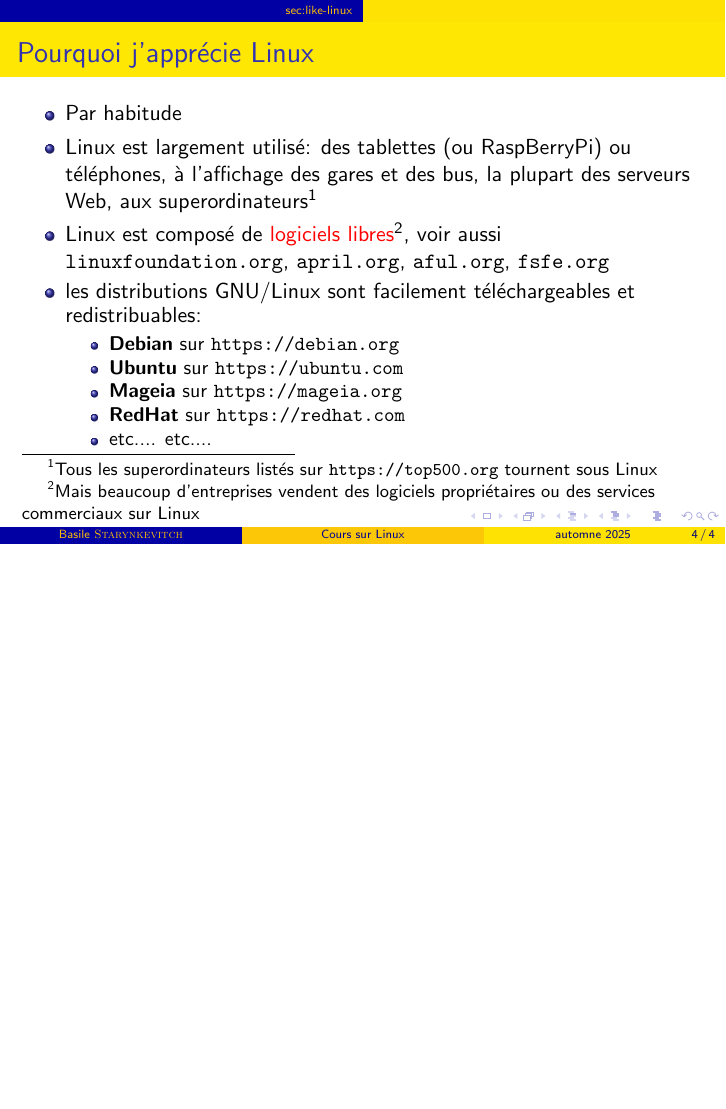
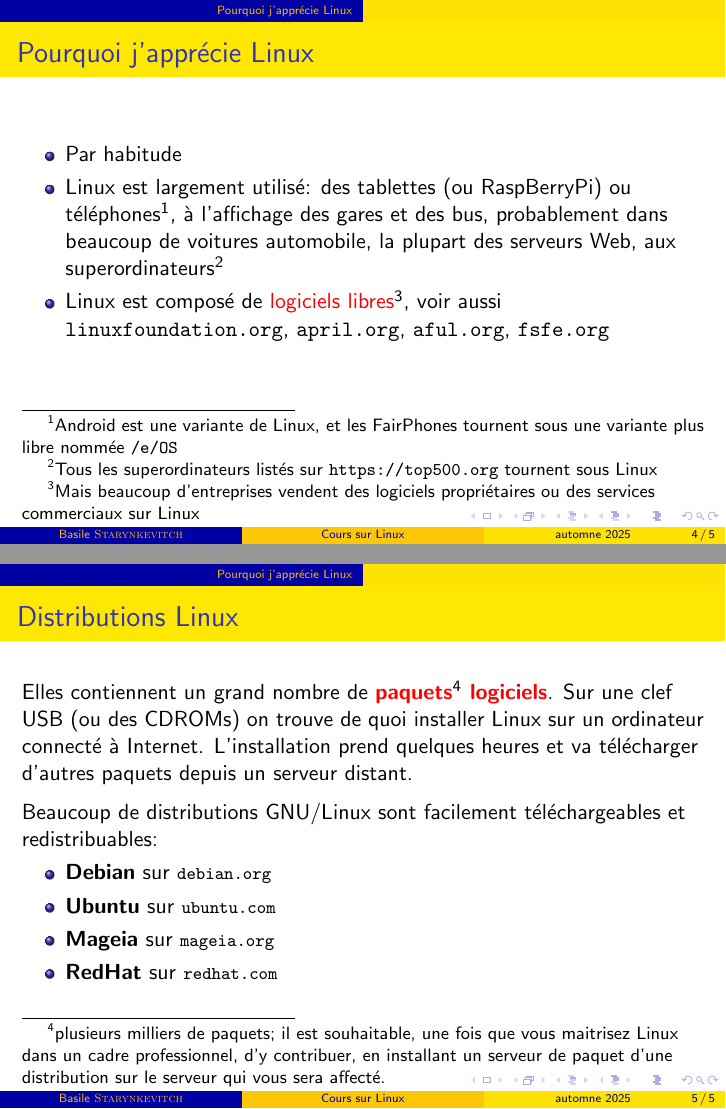
Before and after one commit to bstarynk/misc-basile, LaTeX slides (CoursLinux/clinux.tex): page 4 of 4 before the commit and pages 4 and 5 of 5 after it, the two joined at a grey line, the shorter picture padded with empty space. Compiled offline with pdfLaTeX; a LaTeX package or settings file that is missing is left out.

Commit message:
adding slide on distributions
Signed-off-by: Basile Starynkevitch <basile@starynkevitch.net>

```diff
--- a/CoursLinux/clinux.tex
+++ b/CoursLinux/clinux.tex
@@ -114,30 +114,49 @@
   \tableofcontents
 \end{frame}
 
-\section[sec:like-linux]{Pourquoi j'apprécie Linux} % why I like Linux
+\section{Pourquoi j'apprécie Linux} % why I like Linux
+\label{sec:like-linux}
+
 \begin{frame}\frametitle{Pourquoi j'apprécie Linux}
 
   \begin{itemize}
   \item Par habitude
   \item Linux est largement utilisé: des tablettes (ou RaspBerryPi) ou
-    téléphones, à l'affichage des gares et des bus, la plupart des
-    serveurs Web, aux superordinateurs\footnote{Tous les
-    superordinateurs listés sur \url{https://top500.org} tournent sous Linux}
+    téléphones\footnote{Android est une variante de Linux, et les
+    FairPhones tournent sous une variante plus libre nommée
+    \texttt{/e/OS}}, à l'affichage des gares et des bus, probablement
+    dans beaucoup de voitures automobile, la plupart des serveurs Web,
+    aux superordinateurs\footnote{Tous les superordinateurs listés sur
+    \url{https://top500.org} tournent sous Linux}
   \item Linux est composé de \textcolor{red}{logiciels libres}\footnote{Mais beaucoup
   d'entreprises vendent des logiciels propriétaires ou des services commerciaux sur
   Linux}, voir aussi \href{https://linuxfoundation.org}{\texttt{linuxfoundation.org}},
     \href{https://april.org}{\texttt{april.org}}, \href{https://aful.org}{\texttt{aful.org}}, \href{https://fsfe.org}{\texttt{fsfe.org}}
-  \item les distributions GNU/Linux sont facilement téléchargeables et redistribuables:
-    \begin{relsize}{-1}
+
+  \end{itemize}
+  \end{frame}
+
+
+\begin{frame}\frametitle{Distributions Linux}
+
+  Elles contiennent un grand nombre de \textcolor{red}{\textbf{paquets\footnote{plusieurs milliers de
+  paquets; il est souhaitable, une fois que vous maitrisez Linux dans
+  un cadre professionnel, d'y contribuer, en installant un
+  serveur de paquet d'une distribution sur le serveur qui vous sera
+  affecté.\\} logiciels}}. Sur une
+  clef USB (ou des CDROMs) on trouve de quoi installer Linux sur un
+  ordinateur connecté à Internet. L'installation prend quelques heures
+  et va télécharger d'autres paquets depuis un serveur distant.
+
+  \medskip
+
+  Beaucoup de distributions GNU/Linux sont facilement téléchargeables
+  et redistribuables:
     \begin{itemize}
-    \item \textbf{Debian} sur \url{https://debian.org}
-    \item \textbf{Ubuntu} sur \url{https://ubuntu.com}
-    \item \textbf{Mageia} sur \url{https://mageia.org}
-    \item \textbf{RedHat} sur \url{https://redhat.com}
-    \item etc.... etc....
+    \item \textbf{Debian} sur \clburl{debian.org}
+    \item \textbf{Ubuntu} sur \clburl{ubuntu.com}
+    \item \textbf{Mageia} sur \clburl{mageia.org}
+    \item \textbf{RedHat} sur \clburl{redhat.com}
     \end{itemize}
-    \end{relsize}
-  \end{itemize}
-
 \end{frame}
 \end{document}
```
